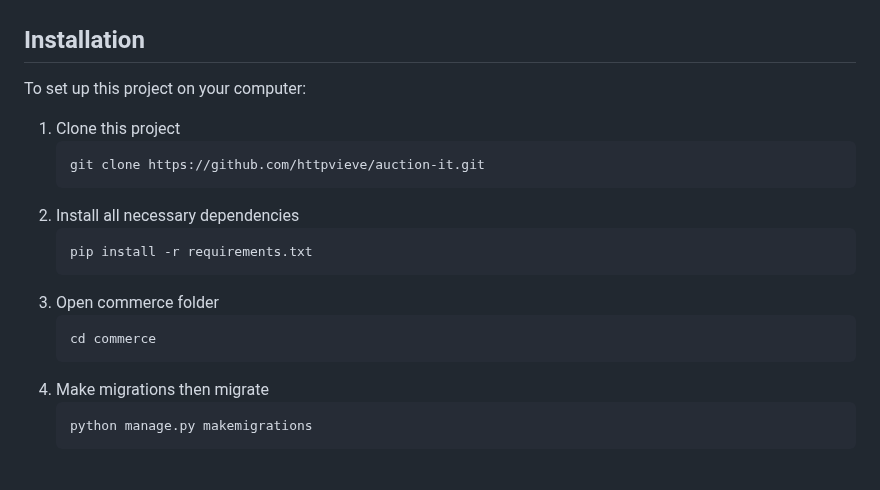
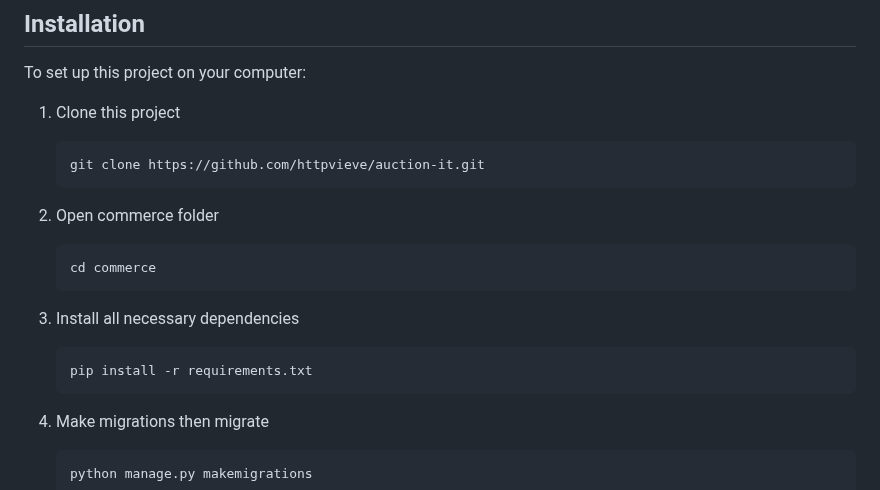
Before and after one commit to httpvieve/auction-it, a Markdown page: README.md, the part around the change. Drawn GitHub-style.

Commit message:
docs: fix installation guide

````diff
--- a/README.md
+++ b/README.md
@@ -27,14 +27,15 @@ To set up this project on your computer:
     ```
     git clone https://github.com/httpvieve/auction-it.git
     ```
-2. Install all necessary dependencies
+2. Open commerce folder
+    ```
+    cd commerce
+    ```
+3. Install all necessary dependencies
     ```
     pip install -r requirements.txt
     ```
-3. Open commerce folder
-    ```
-    cd commerce
-    ```
+
 4. Make migrations then migrate
     ```
     python manage.py makemigrations
````
